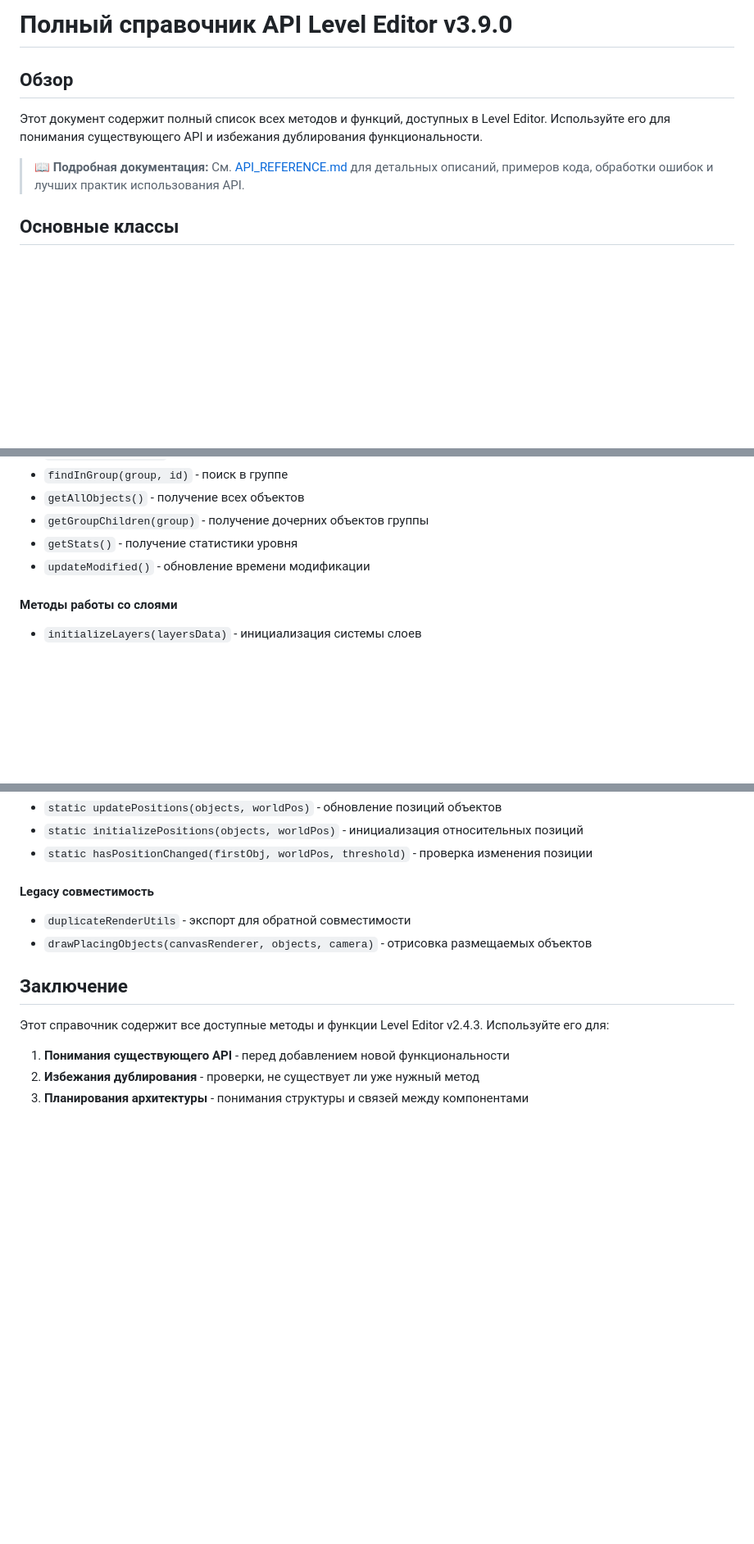
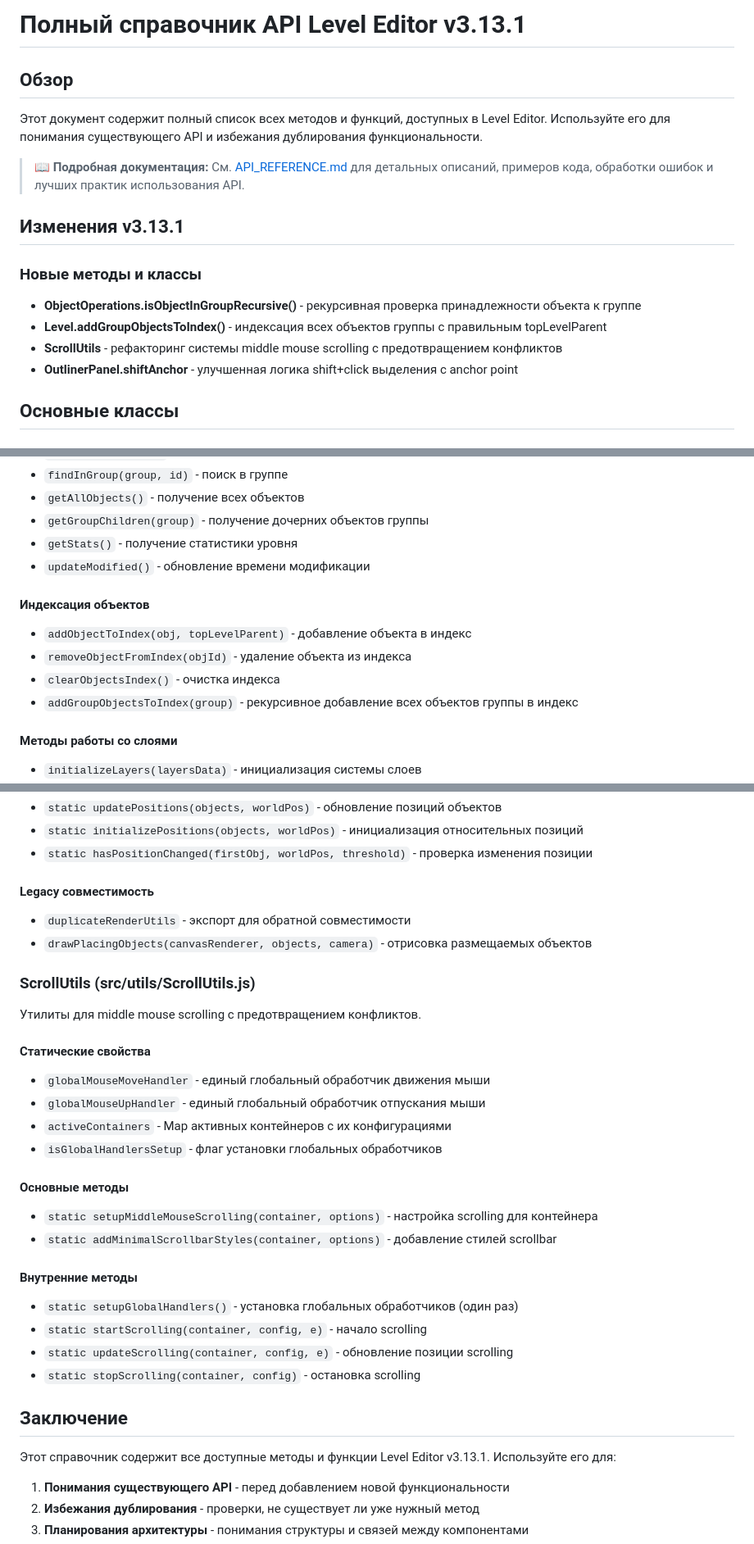
Before and after one commit to anurbis-dev/levelDesigner, a Markdown page: docs/COMPREHENSIVE_API_REFERENCE.md, 3 parts joined by grey strips. Shown: that part at 82% size. Rendered like a GitHub page; blank space fills up the shorter version.

Commit message:
docs: Обновление COMPREHENSIVE_API_REFERENCE.md для v3.13.1

```diff
--- a/docs/COMPREHENSIVE_API_REFERENCE.md
+++ b/docs/COMPREHENSIVE_API_REFERENCE.md
@@ -1,10 +1,18 @@
-# Полный справочник API Level Editor v3.9.0
+# Полный справочник API Level Editor v3.13.1
 
 ## Обзор
 
 Этот документ содержит полный список всех методов и функций, доступных в Level Editor. Используйте его для понимания существующего API и избежания дублирования функциональности.
 
 > 📖 **Подробная документация:** См. [API_REFERENCE.md](./API_REFERENCE.md) для детальных описаний, примеров кода, обработки ошибок и лучших практик использования API.
+
+## Изменения v3.13.1
+
+### Новые методы и классы
+- **ObjectOperations.isObjectInGroupRecursive()** - рекурсивная проверка принадлежности объекта к группе
+- **Level.addGroupObjectsToIndex()** - индексация всех объектов группы с правильным topLevelParent
+- **ScrollUtils** - рефакторинг системы middle mouse scrolling с предотвращением конфликтов
+- **OutlinerPanel.shiftAnchor** - улучшенная логика shift+click выделения с anchor point
 
 ## Основные классы
 
@@ -427,6 +436,12 @@
 - `getStats()` - получение статистики уровня
 - `updateModified()` - обновление времени модификации
 
+#### Индексация объектов
+- `addObjectToIndex(obj, topLevelParent)` - добавление объекта в индекс
+- `removeObjectFromIndex(objId)` - удаление объекта из индекса
+- `clearObjectsIndex()` - очистка индекса
+- `addGroupObjectsToIndex(group)` - рекурсивное добавление всех объектов группы в индекс
+
 #### Методы работы со слоями
 - `initializeLayers(layersData)` - инициализация системы слоев
 - `addLayer(name)` - добавление нового слоя
@@ -806,9 +824,28 @@
 - `duplicateRenderUtils` - экспорт для обратной совместимости
 - `drawPlacingObjects(canvasRenderer, objects, camera)` - отрисовка размещаемых объектов
 
+### ScrollUtils (src/utils/ScrollUtils.js)
+Утилиты для middle mouse scrolling с предотвращением конфликтов.
+
+#### Статические свойства
+- `globalMouseMoveHandler` - единый глобальный обработчик движения мыши
+- `globalMouseUpHandler` - единый глобальный обработчик отпускания мыши
+- `activeContainers` - Map активных контейнеров с их конфигурациями
+- `isGlobalHandlersSetup` - флаг установки глобальных обработчиков
+
+#### Основные методы
+- `static setupMiddleMouseScrolling(container, options)` - настройка scrolling для контейнера
+- `static addMinimalScrollbarStyles(container, options)` - добавление стилей scrollbar
+
+#### Внутренние методы
+- `static setupGlobalHandlers()` - установка глобальных обработчиков (один раз)
+- `static startScrolling(container, config, e)` - начало scrolling
+- `static updateScrolling(container, config, e)` - обновление позиции scrolling
+- `static stopScrolling(container, config)` - остановка scrolling
+
 ## Заключение
 
-Этот справочник содержит все доступные методы и функции Level Editor v2.4.3. Используйте его для:
+Этот справочник содержит все доступные методы и функции Level Editor v3.13.1. Используйте его для:
 
 1. **Понимания существующего API** - перед добавлением новой функциональности
 2. **Избежания дублирования** - проверки, не существует ли уже нужный метод
```
Also changed, not shown: other parts of docs/COMPREHENSIVE_API_REFERENCE.md (+5 -1 lines).
